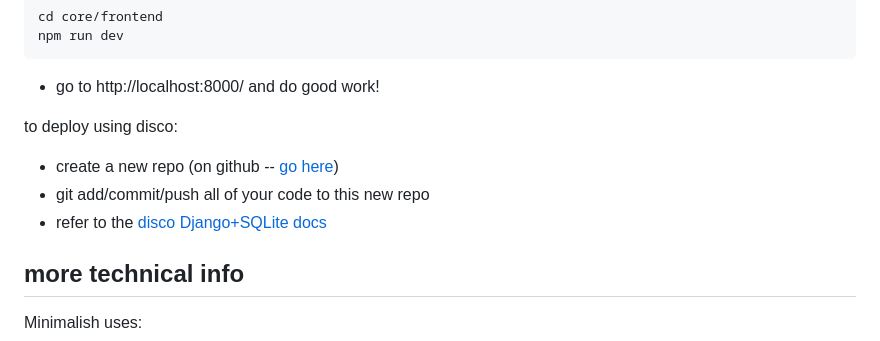
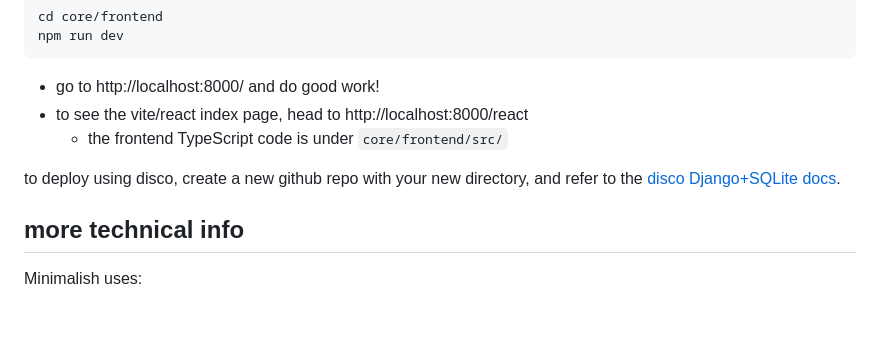
Before and after one commit to gregsadetsky/minimalish-django-starter, a Markdown page: README.md, the part around the change. Drawn GitHub-style; blank space fills up the shorter version.

````diff
--- a/README.md
+++ b/README.md
@@ -46,12 +46,10 @@ npm run dev
 ```
 
 - go to http://localhost:8000/ and do good work!
+- to see the vite/react index page, head to http://localhost:8000/react
+  - the frontend TypeScript code is under `core/frontend/src/`
 
-to deploy using disco:
-
-- create a new repo (on github -- [go here](https://github.com/new))
-- git add/commit/push all of your code to this new repo
-- refer to the [disco Django+SQLite docs](https://docs.letsdisco.dev/deployment-guides/django)
+to deploy using disco, create a new github repo with your new directory, and refer to the [disco Django+SQLite docs](https://docs.letsdisco.dev/deployment-guides/django).
 
 ## more technical info
 
````
